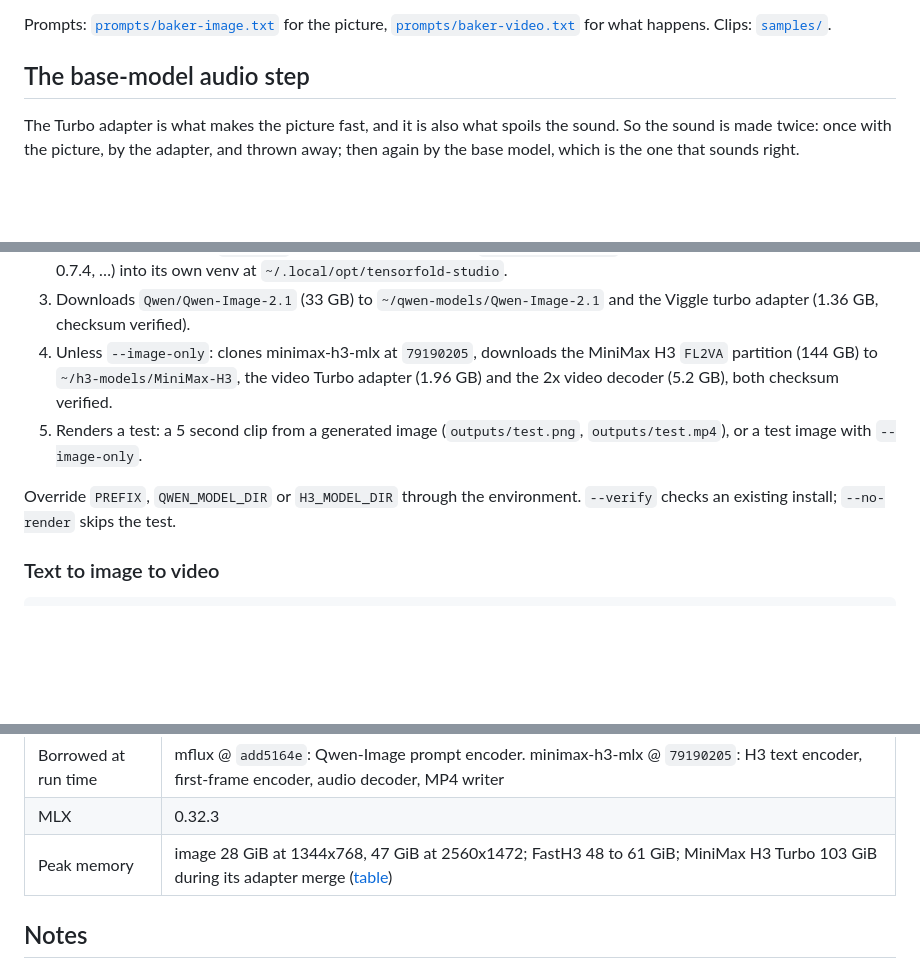
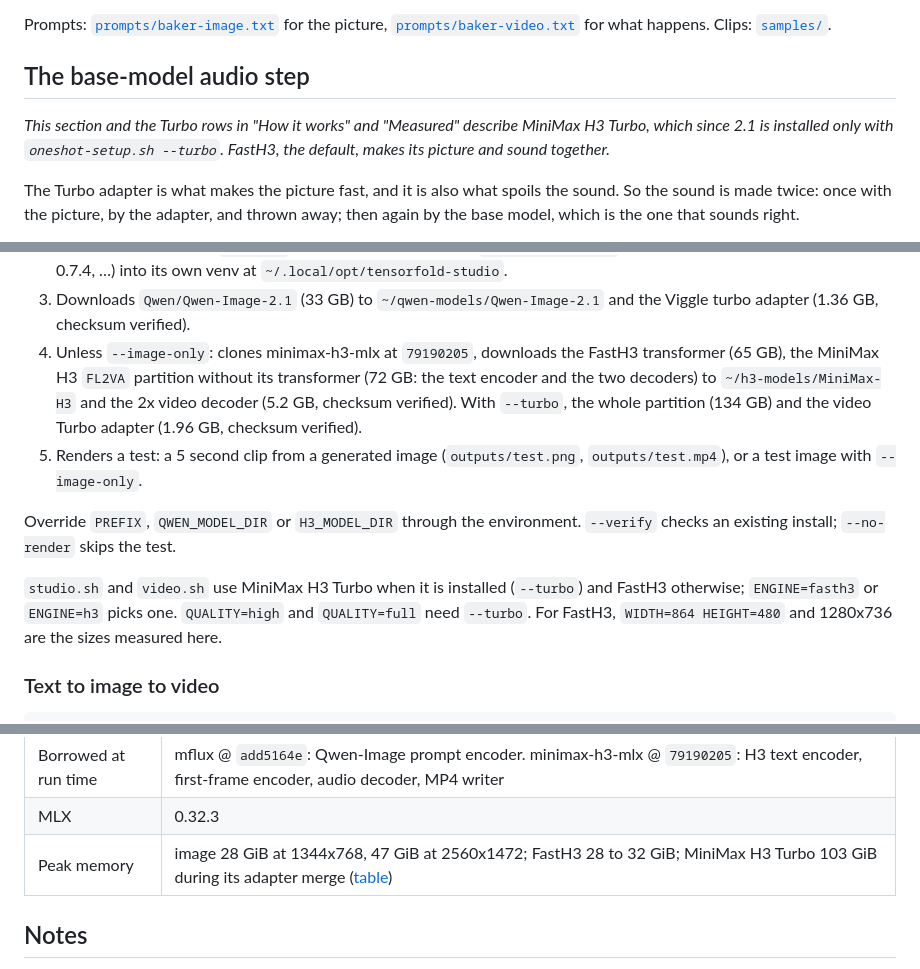
Before and after one commit to drowzeys/keys-Mac-TensorFold-Studio, a Markdown page: README.md, 3 parts joined by grey strips. Rendered like a GitHub page; blank space fills up the shorter version.

```diff
--- a/README.md
+++ b/README.md
@@ -328,6 +337,9 @@ Prompts: [`prompts/baker-image.txt`](prompts/baker-image.txt) for the picture,
 
 ## The base-model audio step
 
+*This section and the Turbo rows in "How it works" and "Measured" describe MiniMax H3 Turbo, which since 2.1 is
+installed only with `oneshot-setup.sh --turbo`. FastH3, the default, makes its picture and sound together.*
+
 The Turbo adapter is what makes the picture fast, and it is also what spoils the sound. So the sound is made twice:
 once with the picture, by the adapter, and thrown away; then again by the base model, which is the one that sounds
 right.
@@ -448,13 +460,19 @@ bash oneshot-setup.sh --image-only  # or just Qwen-Image-2.1: 33 GB
    mlx-lm 0.32.0, mlx-vlm 0.7.4, …) into its own venv at `~/.local/opt/tensorfold-studio`.
 3. Downloads `Qwen/Qwen-Image-2.1` (33 GB) to `~/qwen-models/Qwen-Image-2.1` and the Viggle turbo adapter (1.36 GB,
    checksum verified).
-4. Unless `--image-only`: clones minimax-h3-mlx at `79190205`, downloads the MiniMax H3 `FL2VA` partition (144 GB) to
-   `~/h3-models/MiniMax-H3`, the video Turbo adapter (1.96 GB) and the 2x video decoder (5.2 GB), both checksum verified.
+4. Unless `--image-only`: clones minimax-h3-mlx at `79190205`, downloads the FastH3 transformer (65 GB), the MiniMax
+   H3 `FL2VA` partition without its transformer (72 GB: the text encoder and the two decoders) to
+   `~/h3-models/MiniMax-H3` and the 2x video decoder (5.2 GB, checksum verified). With `--turbo`, the whole
+   partition (134 GB) and the video Turbo adapter (1.96 GB, checksum verified).
 5. Renders a test: a 5 second clip from a generated image (`outputs/test.png`, `outputs/test.mp4`), or a test image
    with `--image-only`.
 
 Override `PREFIX`, `QWEN_MODEL_DIR` or `H3_MODEL_DIR` through the environment. `--verify` checks an existing install;
 `--no-render` skips the test.
+
+`studio.sh` and `video.sh` use MiniMax H3 Turbo when it is installed (`--turbo`) and FastH3 otherwise; `ENGINE=fasth3`
+or `ENGINE=h3` picks one. `QUALITY=high` and `QUALITY=full` need `--turbo`. For FastH3, `WIDTH=864 HEIGHT=480` and
+1280x736 are the sizes measured here.
 
 ### Text to image to video
 
@@ -515,7 +533,7 @@ Mac runtime**: Metal does not run in a container, so `oneshot-setup.sh` installs
 | 2x video decoder | `speach1sdef178/MiniMax-H3-X2-Detail-VAE`, `MiniMax-H3-X2-Detail-v1.safetensors` (decoder only; its reference-detail branch is not used) |
 | Borrowed at run time | mflux @ `add5164e`: Qwen-Image prompt encoder. minimax-h3-mlx @ `79190205`: H3 text encoder, first-frame encoder, audio decoder, MP4 writer |
 | MLX | 0.32.3 |
-| Peak memory | image 28 GiB at 1344x768, 47 GiB at 2560x1472; FastH3 48 to 61 GiB; MiniMax H3 Turbo 103 GiB during its adapter merge ([table](#minimum-requirements)) |
+| Peak memory | image 28 GiB at 1344x768, 47 GiB at 2560x1472; FastH3 28 to 32 GiB; MiniMax H3 Turbo 103 GiB during its adapter merge ([table](#minimum-requirements)) |
 
 ## Notes
 
```
Also changed, not shown: other parts of README.md (+44 -35 lines), AGENTS.md (+6 -6 lines), TUTORIAL.md (+7 -7 lines), samples/ui_create_fasth3.png, 9 other files.
